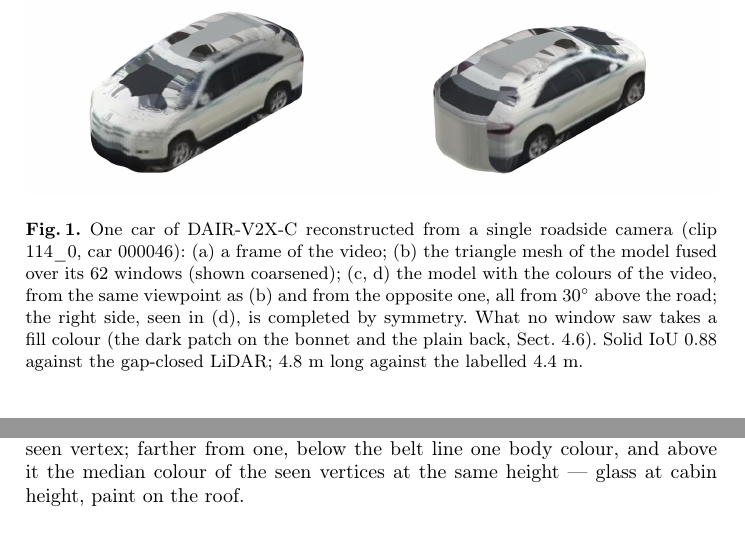
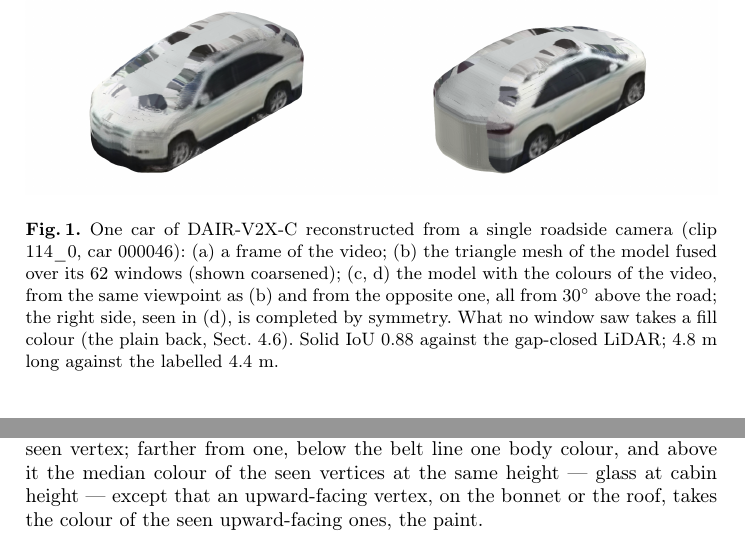
Before and after one commit to DmitriyZhuravlev/RoadsideCarShape, a LaTeX paper (main.tex): two parts of pages 2 and 12 of 27, joined at a grey line, cut so that both start at the same text. Compiled offline with pdfLaTeX.

Commit message:
docs(article): unseen bonnet and roof take the paint colour; Fig. 1 re-rendered with it

```diff
--- a/main.tex
+++ b/main.tex
@@ -79,8 +79,8 @@ heading, but not the shape; the method adds the 3D shape inside it, from the fra
 \caption{One car of DAIR-V2X-C reconstructed from a single roadside camera (clip 114\_0, car 000046): (a) a frame of
 the video; (b) the triangle mesh of the model fused over its 62 windows (shown coarsened); (c, d) the model with the
 colours of the video, from the same viewpoint as (b) and from the opposite one, all from $30^\circ$ above the road; the right side, seen
-in (d), is completed by symmetry. What no window saw takes a fill colour (the dark patch on the bonnet and the
-plain back, Sect.~\ref{sec:completion}). Solid IoU 0.88 against the gap-closed LiDAR; 4.8~m long against the labelled 4.4~m.}
+in (d), is completed by symmetry. What no window saw takes a fill colour (the plain back,
+Sect.~\ref{sec:completion}). Solid IoU 0.88 against the gap-closed LiDAR; 4.8~m long against the labelled 4.4~m.}
 \label{fig:teaser}
 \end{figure}
 
@@ -428,7 +428,8 @@ little off is outvoted. Before sampling a view, the model's projected outline is
 silhouette: the windows at the ends of a track are often off by tens of pixels, and without this the glass lands on
 the bonnet. A vertex and its mirror image take the better seen of the two. A vertex no window sees takes the colour of
 a nearby seen vertex; farther from one, below the belt line one body colour, and above it the median colour of the
-seen vertices at the same height --- glass at cabin height, paint on the roof.
+seen vertices at the same height --- glass at cabin height --- except that an upward-facing vertex, on the bonnet or the
+roof, takes the colour of the seen upward-facing ones, the paint.
 
 \subsection{The system of equations}\label{sec:system}
 
```
Also changed, not shown: springer/main.tex (+4 -3 lines), figures/teaser.png, 3 other files.
